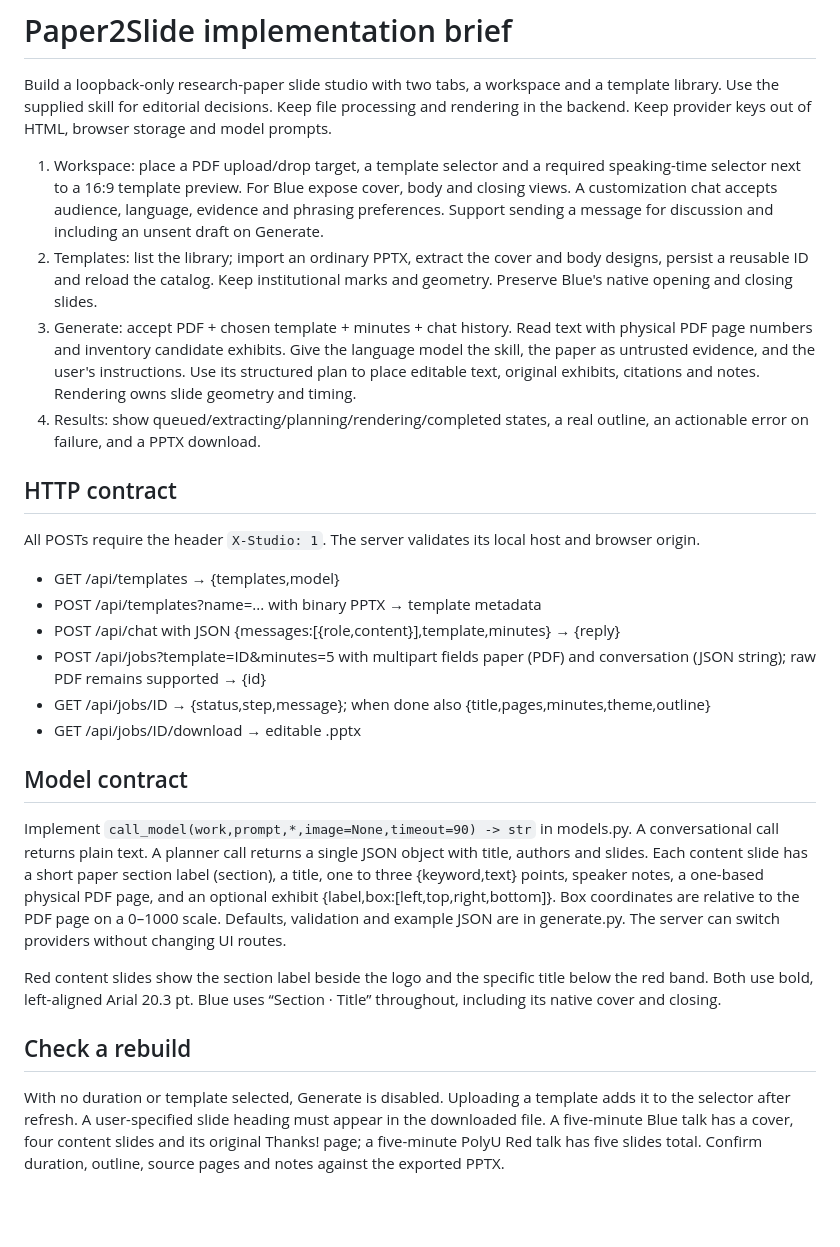
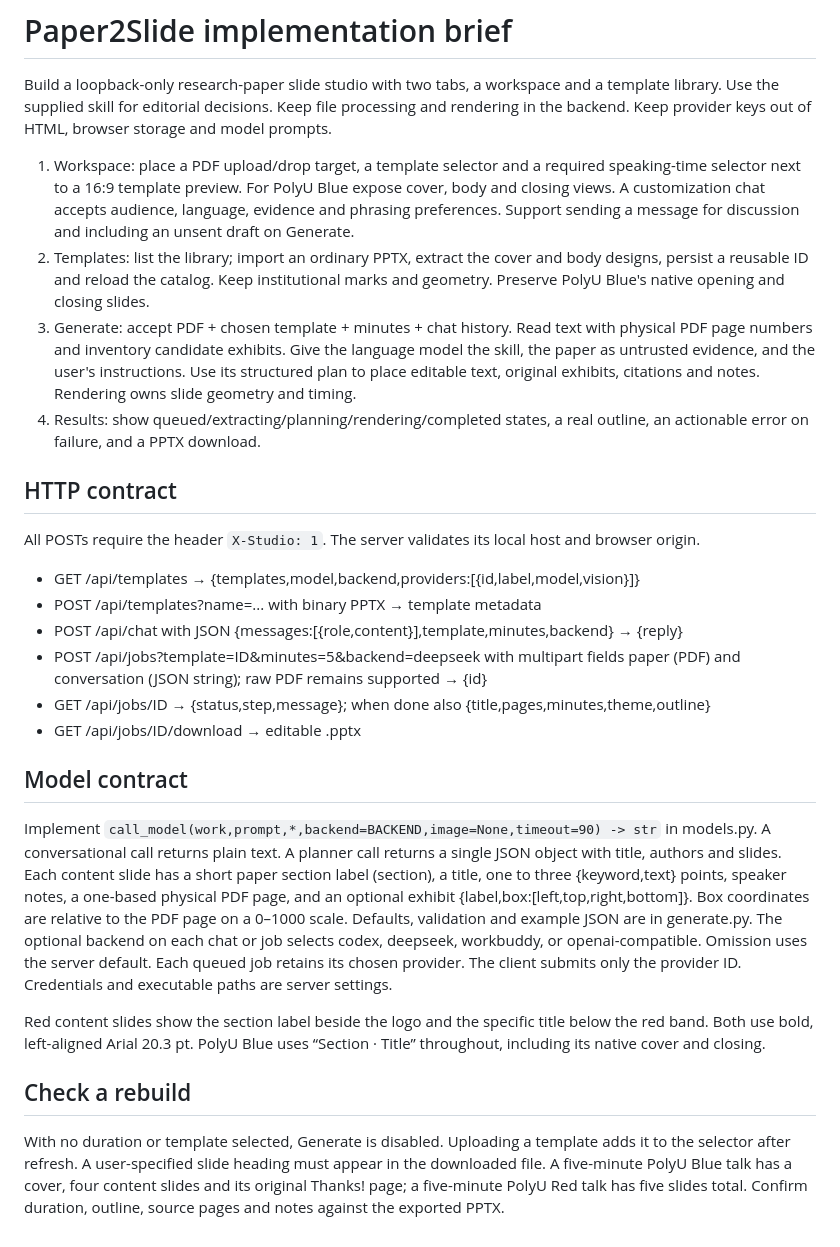
Before and after one commit to ZSH-0103/PolyU-Paper2Slide, a Markdown page: INTERFACE.md, the part around the change. GitHub-like rendering; blank space fills up the shorter version.

```diff
--- a/INTERFACE.md
+++ b/INTERFACE.md
@@ -2,8 +2,8 @@
 
 Build a loopback-only research-paper slide studio with two tabs, a workspace and a template library. Use the supplied skill for editorial decisions. Keep file processing and rendering in the backend. Keep provider keys out of HTML, browser storage and model prompts.
 
-1. Workspace: place a PDF upload/drop target, a template selector and a required speaking-time selector next to a 16:9 template preview. For Blue expose cover, body and closing views. A customization chat accepts audience, language, evidence and phrasing preferences. Support sending a message for discussion and including an unsent draft on Generate.
-2. Templates: list the library; import an ordinary PPTX, extract the cover and body designs, persist a reusable ID and reload the catalog. Keep institutional marks and geometry. Preserve Blue's native opening and closing slides.
+1. Workspace: place a PDF upload/drop target, a template selector and a required speaking-time selector next to a 16:9 template preview. For PolyU Blue expose cover, body and closing views. A customization chat accepts audience, language, evidence and phrasing preferences. Support sending a message for discussion and including an unsent draft on Generate.
+2. Templates: list the library; import an ordinary PPTX, extract the cover and body designs, persist a reusable ID and reload the catalog. Keep institutional marks and geometry. Preserve PolyU Blue's native opening and closing slides.
 3. Generate: accept PDF + chosen template + minutes + chat history. Read text with physical PDF page numbers and inventory candidate exhibits. Give the language model the skill, the paper as untrusted evidence, and the user's instructions. Use its structured plan to place editable text, original exhibits, citations and notes. Rendering owns slide geometry and timing.
 4. Results: show queued/extracting/planning/rendering/completed states, a real outline, an actionable error on failure, and a PPTX download.
 
@@ -11,19 +11,19 @@ Build a loopback-only research-paper slide studio with two tabs, a workspace and
 
 All POSTs require the header `X-Studio: 1`. The server validates its local host and browser origin.
 
-- GET /api/templates → {templates,model}
+- GET /api/templates → {templates,model,backend,providers:[{id,label,model,vision}]}
 - POST /api/templates?name=... with binary PPTX → template metadata
-- POST /api/chat with JSON {messages:[{role,content}],template,minutes} → {reply}
-- POST /api/jobs?template=ID&minutes=5 with multipart fields paper (PDF) and conversation (JSON string); raw PDF remains supported → {id}
+- POST /api/chat with JSON {messages:[{role,content}],template,minutes,backend} → {reply}
+- POST /api/jobs?template=ID&minutes=5&backend=deepseek with multipart fields paper (PDF) and conversation (JSON string); raw PDF remains supported → {id}
 - GET /api/jobs/ID → {status,step,message}; when done also {title,pages,minutes,theme,outline}
 - GET /api/jobs/ID/download → editable .pptx
 
 ## Model contract
 
-Implement `call_model(work,prompt,*,image=None,timeout=90) -> str` in models.py. A conversational call returns plain text. A planner call returns a single JSON object with title, authors and slides. Each content slide has a short paper section label (section), a title, one to three {keyword,text} points, speaker notes, a one-based physical PDF page, and an optional exhibit {label,box:[left,top,right,bottom]}. Box coordinates are relative to the PDF page on a 0–1000 scale. Defaults, validation and example JSON are in generate.py. The server can switch providers without changing UI routes.
+Implement `call_model(work,prompt,*,backend=BACKEND,image=None,timeout=90) -> str` in models.py. A conversational call returns plain text. A planner call returns a single JSON object with title, authors and slides. Each content slide has a short paper section label (section), a title, one to three {keyword,text} points, speaker notes, a one-based physical PDF page, and an optional exhibit {label,box:[left,top,right,bottom]}. Box coordinates are relative to the PDF page on a 0–1000 scale. Defaults, validation and example JSON are in generate.py. The optional backend on each chat or job selects codex, deepseek, workbuddy, or openai-compatible. Omission uses the server default. Each queued job retains its chosen provider. The client submits only the provider ID. Credentials and executable paths are server settings.
 
-Red content slides show the section label beside the logo and the specific title below the red band. Both use bold, left-aligned Arial 20.3 pt. Blue uses “Section · Title” throughout, including its native cover and closing.
+Red content slides show the section label beside the logo and the specific title below the red band. Both use bold, left-aligned Arial 20.3 pt. PolyU Blue uses “Section · Title” throughout, including its native cover and closing.
 
 ## Check a rebuild
 
-With no duration or template selected, Generate is disabled. Uploading a template adds it to the selector after refresh. A user-specified slide heading must appear in the downloaded file. A five-minute Blue talk has a cover, four content slides and its original Thanks! page; a five-minute PolyU Red talk has five slides total. Confirm duration, outline, source pages and notes against the exported PPTX.
+With no duration or template selected, Generate is disabled. Uploading a template adds it to the selector after refresh. A user-specified slide heading must appear in the downloaded file. A five-minute PolyU Blue talk has a cover, four content slides and its original Thanks! page; a five-minute PolyU Red talk has five slides total. Confirm duration, outline, source pages and notes against the exported PPTX.
```
Also changed, not shown: README.md (+49 -19 lines), skills/build-paper-beamer-deck/SKILL.md (+2 -2 lines), docs/images/template-library.png (added), docs/images/workspace.png (added), 15 other files.
